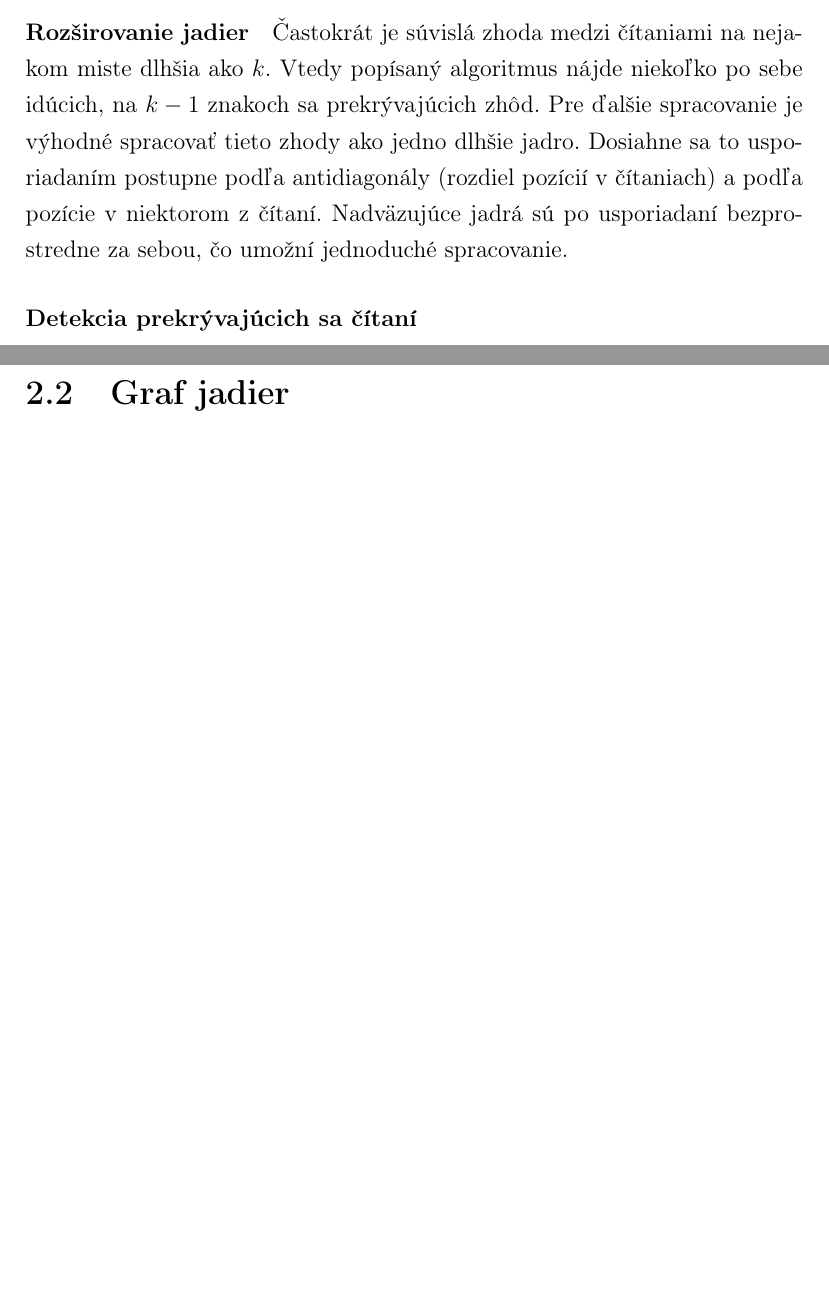
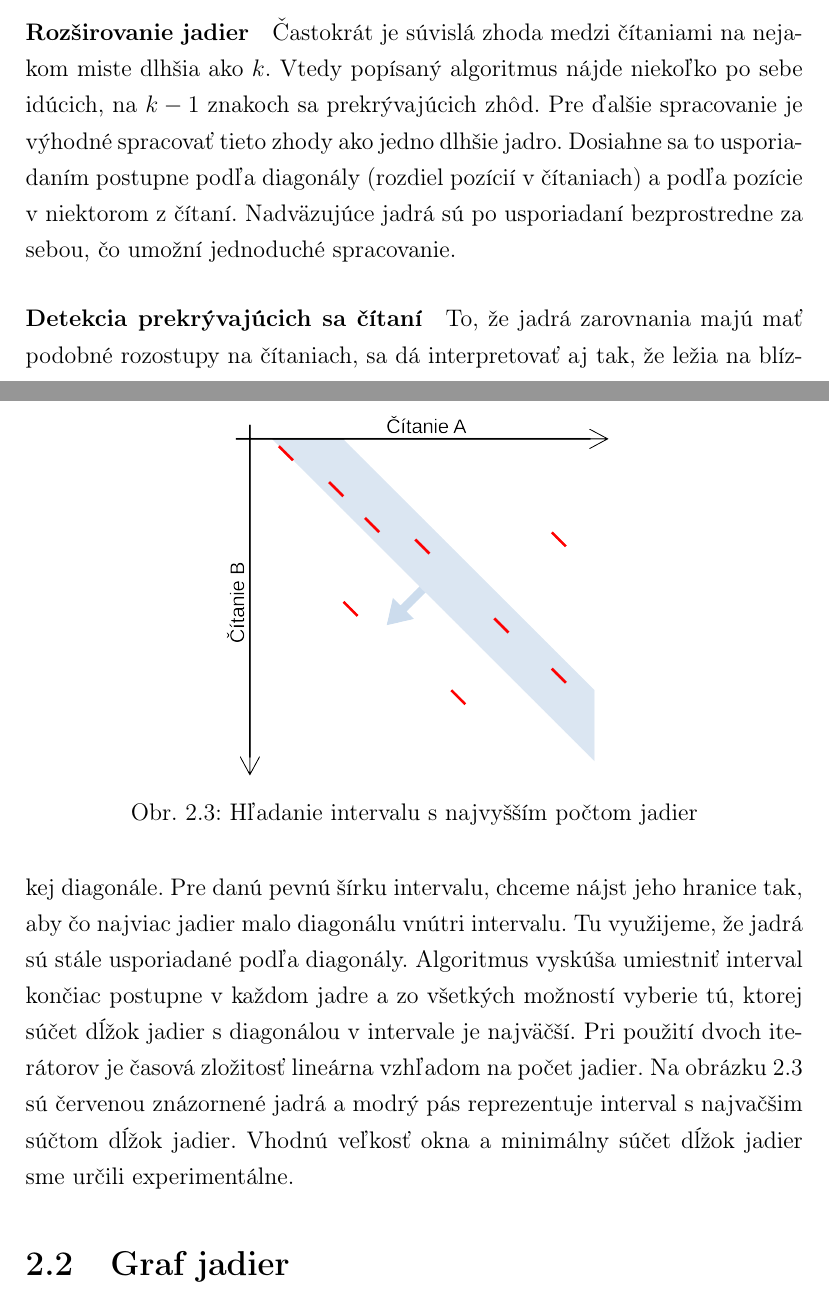
Before and after one commit to marcelschichman/diplo-text, a LaTeX book (main.tex, which reads jadra_korekcie.tex): two parts of pages 24 and 25 of 28, joined at a grey line, cut so that both start at the same text, the shorter picture padded with empty space. Compiled offline with pdfLaTeX.

Commit message:
plus minus dopisane jadra

```diff
--- a/jadra_korekcie.tex
+++ b/jadra_korekcie.tex
@@ -27,6 +27,15 @@ Ukázalo sa, že pri chybovosti čítaní sekvenačného zariadenia PacBio RS II
 
 \paragraph{Rozširovanie jadier}
 
-Častokrát je súvislá zhoda medzi čítaniami na nejakom miste dlhšia ako $k$. Vtedy popísaný algoritmus nájde niekoľko po sebe idúcich, na $k - 1$ znakoch sa prekrývajúcich zhôd. Pre ďalšie spracovanie je výhodné spracovať tieto zhody ako jedno dlhšie jadro. Dosiahne sa to usporiadaním postupne podľa antidiagonály (rozdiel pozícií v čítaniach) a podľa pozície v niektorom z čítaní. Nadväzujúce jadrá sú po usporiadaní bezprostredne za sebou, čo umožní jednoduché spracovanie.
+Častokrát je súvislá zhoda medzi čítaniami na nejakom miste dlhšia ako $k$. Vtedy popísaný algoritmus nájde niekoľko po sebe idúcich, na $k - 1$ znakoch sa prekrývajúcich zhôd. Pre ďalšie spracovanie je výhodné spracovať tieto zhody ako jedno dlhšie jadro. Dosiahne sa to usporiadaním postupne podľa diagonály (rozdiel pozícií v čítaniach) a podľa pozície v niektorom z čítaní. Nadväzujúce jadrá sú po usporiadaní bezprostredne za sebou, čo umožní jednoduché spracovanie.
 
 \paragraph{Detekcia prekrývajúcich sa čítaní}
+
+To, že jadrá zarovnania majú mať podobné rozostupy na čítaniach, sa dá interpretovať aj tak, že ležia na blízkej diagonále. Pre danú pevnú šírku intervalu, chceme nájst jeho hranice tak, aby čo najviac jadier malo diagonálu vnútri intervalu. Tu využijeme, že jadrá sú stále usporiadané podľa diagonály. Algoritmus vyskúša umiestniť interval končiac postupne v každom jadre a zo všetkých možností vyberie tú, ktorej súčet dĺžok jadier s diagonálou v intervale je najväčší. Pri použití dvoch iterátorov je časová zložitosť lineárna vzhľadom na počet jadier. Na obrázku \ref{fig:diagonalovy_interval} sú červenou znázornené jadrá a modrý pás reprezentuje interval s najvačšim súčtom dĺžok jadier. Vhodnú veľkosť okna a minimálny súčet dĺžok jadier sme určili experimentálne.
+
+\begin{figure}
+    \centering
+    \includegraphics[width=0.5\textwidth]{images/diagonalovy_interval.png}
+    \caption{Hľadanie intervalu s najvyšším počtom jadier}
+    \label{fig:diagonalovy_interval}
+\end{figure}
```
Also changed, not shown: images/diagonalovy_interval.png (added).
